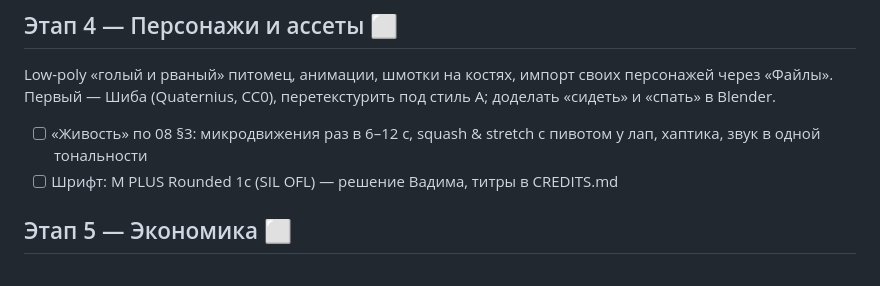
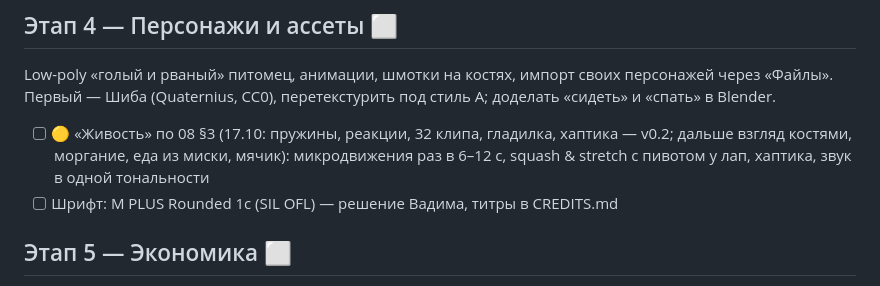
Before and after one commit to ryancooper135/desktop-pet, a Markdown page: ROADMAP.md, the part around the change. Drawn GitHub-style.

Commit message:
ROADMAP: живость в работе
Co-Authored-By: Claude Opus 5.5 <noreply@anthropic.com>

```diff
--- a/ROADMAP.md
+++ b/ROADMAP.md
@@ -48,7 +48,7 @@
 ## Этап 4 — Персонажи и ассеты ⬜
 Low-poly «голый и рваный» питомец, анимации, шмотки на костях, импорт своих персонажей через «Файлы».
 Первый — Шиба (Quaternius, CC0), перетекстурить под стиль A; доделать «сидеть» и «спать» в Blender.
-- [ ] «Живость» по 08 §3: микродвижения раз в 6–12 с, squash & stretch с пивотом у лап, хаптика, звук в одной тональности
+- [ ] 🟡 «Живость» по 08 §3 (17.10: пружины, реакции, 32 клипа, гладилка, хаптика — v0.2; дальше взгляд костями, моргание, еда из миски, мячик): микродвижения раз в 6–12 с, squash & stretch с пивотом у лап, хаптика, звук в одной тональности
 - [ ] Шрифт: M PLUS Rounded 1c (SIL OFL) — решение Вадима, титры в CREDITS.md
 
 ## Этап 5 — Экономика ⬜
```
